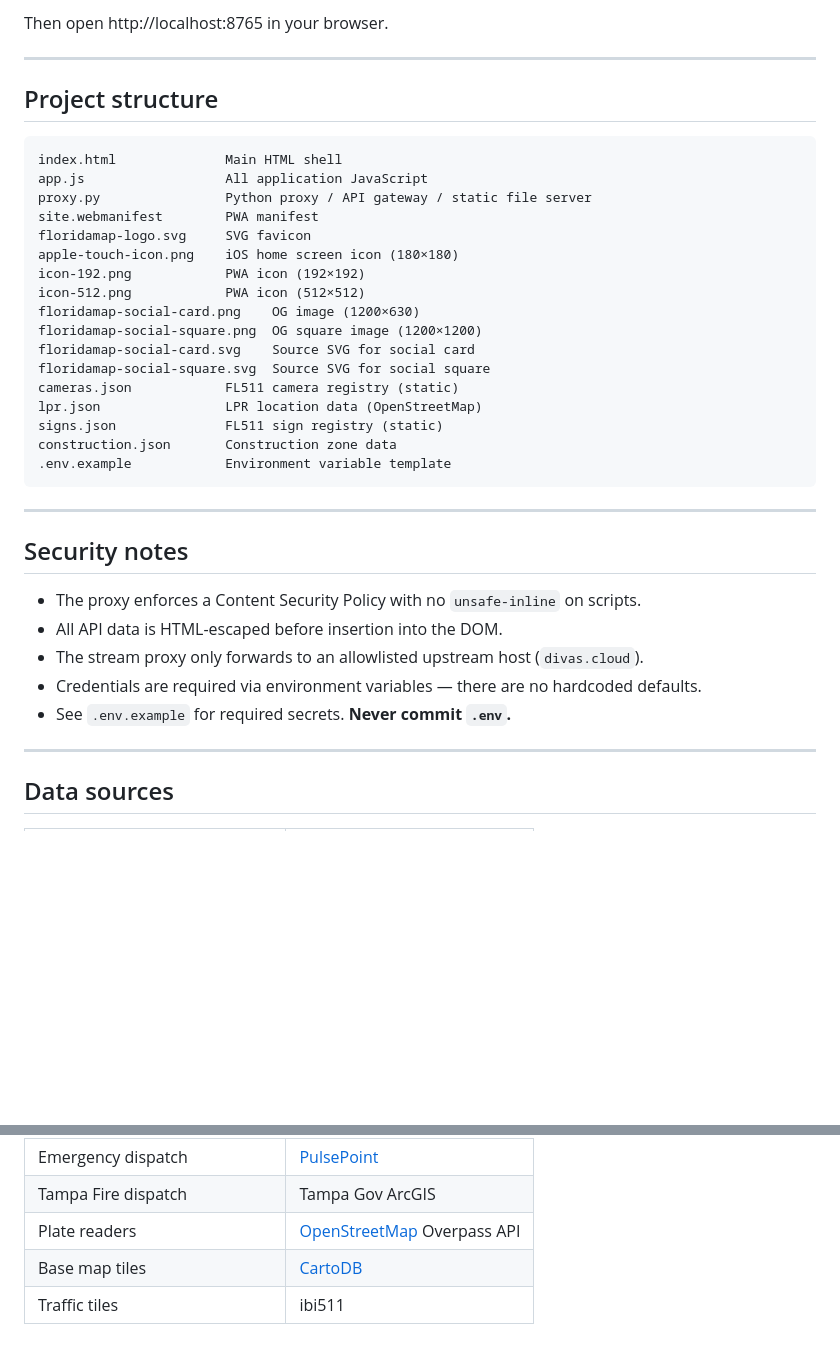
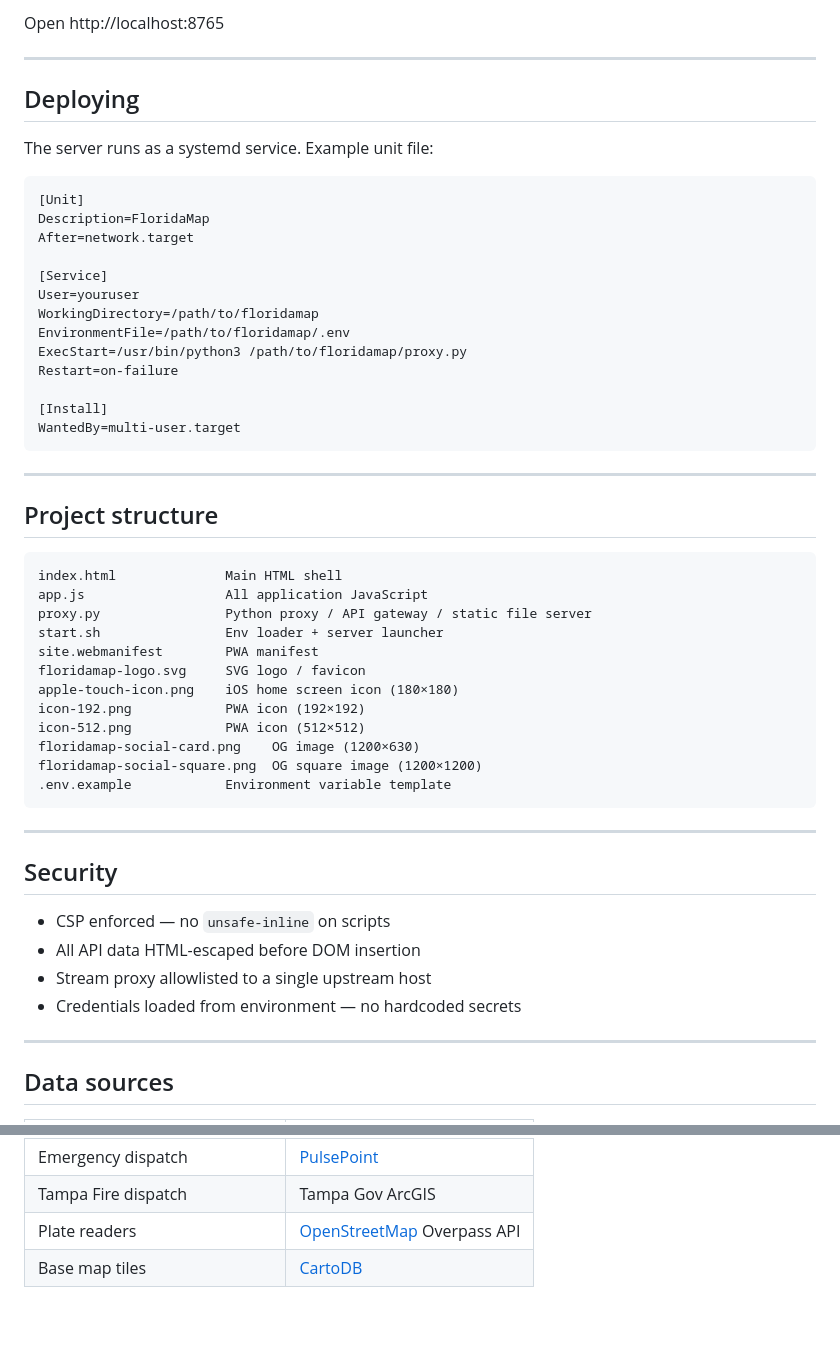
Before and after one commit to codebooker/floridamap, a Markdown page: README.md, 2 parts joined by grey strips. Drawn GitHub-style; blank space fills up the shorter version.

Commit message:
Update README: add logo, social card preview, deploy section

````diff
--- a/README.md
+++ b/README.md
@@ -75,6 +78,28 @@ python3 proxy.py
 ```
 
-Then open http://localhost:8765 in your browser.
+Open http://localhost:8765
+
+---
+
+## Deploying
+
+The server runs as a systemd service. Example unit file:
+
+```ini
+[Unit]
+Description=FloridaMap
+After=network.target
+
+[Service]
+User=youruser
+WorkingDirectory=/path/to/floridamap
+EnvironmentFile=/path/to/floridamap/.env
+ExecStart=/usr/bin/python3 /path/to/floridamap/proxy.py
+Restart=on-failure
+
+[Install]
+WantedBy=multi-user.target
+```
 
 ---
 
@@ -84,31 +109,25 @@ Then open http://localhost:8765 in your browser.
 index.html              Main HTML shell
 app.js                  All application JavaScript
 proxy.py                Python proxy / API gateway / static file server
+start.sh                Env loader + server launcher
 site.webmanifest        PWA manifest
-floridamap-logo.svg     SVG favicon
+floridamap-logo.svg     SVG logo / favicon
 apple-touch-icon.png    iOS home screen icon (180×180)
 icon-192.png            PWA icon (192×192)
 icon-512.png            PWA icon (512×512)
 floridamap-social-card.png    OG image (1200×630)
 floridamap-social-square.png  OG square image (1200×1200)
-floridamap-social-card.svg    Source SVG for social card
-floridamap-social-square.svg  Source SVG for social square
-cameras.json            FL511 camera registry (static)
-lpr.json                LPR location data (OpenStreetMap)
-signs.json              FL511 sign registry (static)
-construction.json       Construction zone data
 .env.example            Environment variable template
 ```
 
 ---
 
-## Security notes
+## Security
 
-- The proxy enforces a Content Security Policy with no `unsafe-inline` on scripts.
-- All API data is HTML-escaped before insertion into the DOM.
-- The stream proxy only forwards to an allowlisted upstream host (`divas.cloud`).
-- Credentials are required via environment variables — there are no hardcoded defaults.
-- See `.env.example` for required secrets. **Never commit `.env`.**
+- CSP enforced — no `unsafe-inline` on scripts
+- All API data HTML-escaped before DOM insertion
+- Stream proxy allowlisted to a single upstream host
+- Credentials loaded from environment — no hardcoded secrets
 
 ---
 
@@ -124,4 +143,3 @@ construction.json       Construction zone data
 | Tampa Fire dispatch | Tampa Gov ArcGIS |
 | Plate readers | [OpenStreetMap](https://www.openstreetmap.org/) Overpass API |
 | Base map tiles | [CartoDB](https://carto.com/basemaps/) |
-| Traffic tiles | ibi511 |
````
Also changed, not shown: other parts of README.md (+22 -19 lines).
